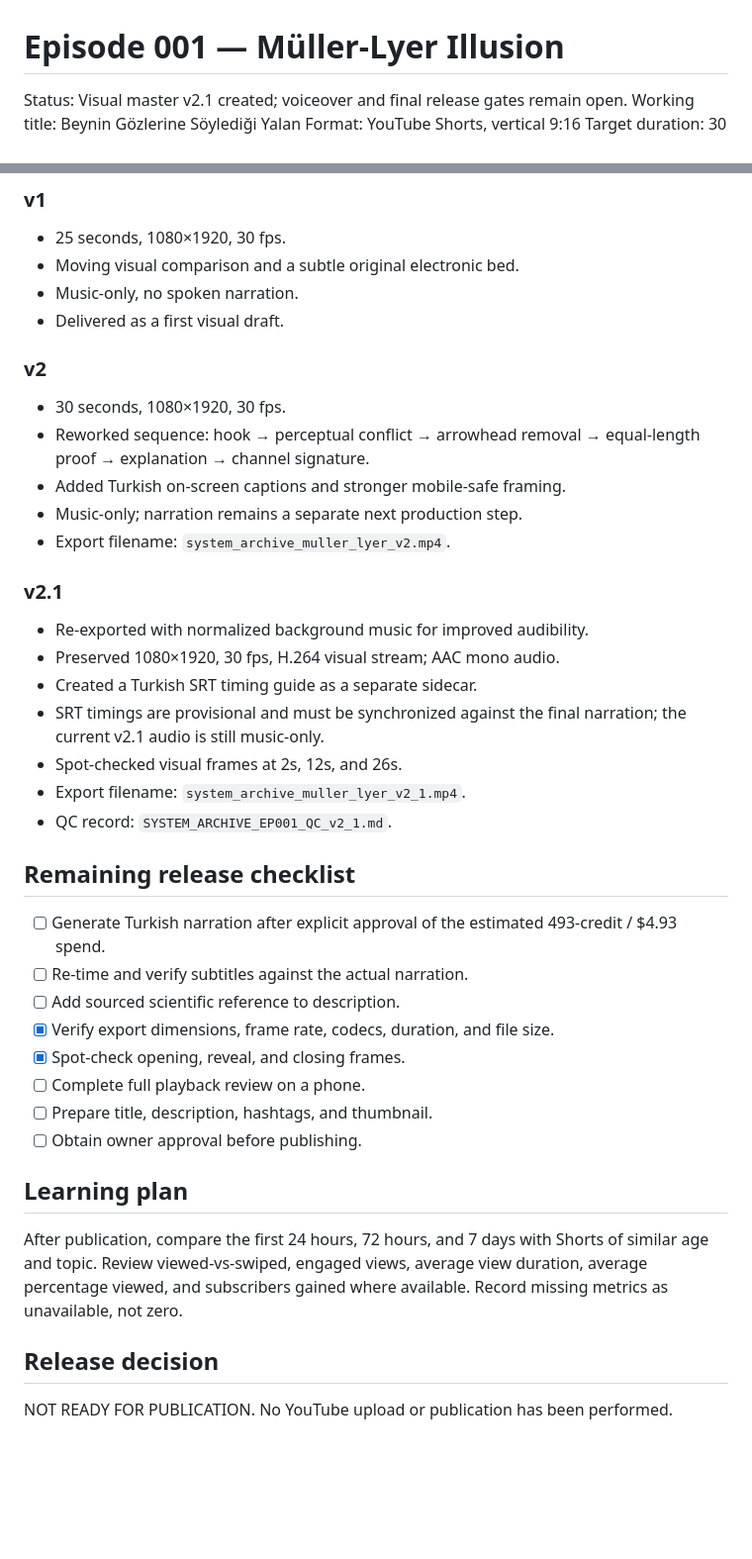
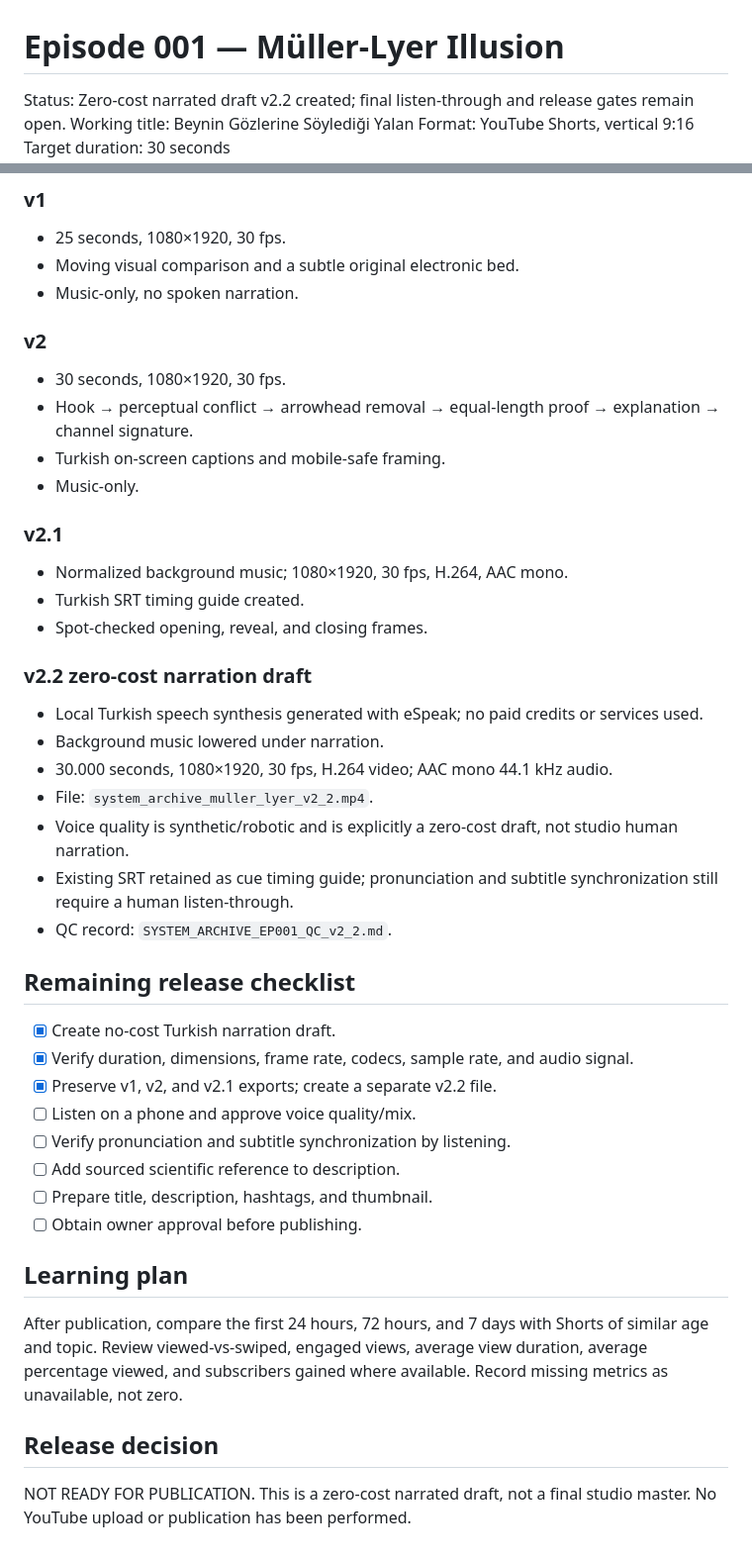
Before and after one commit to sahincelil/karicim-gpt, a Markdown page: system-archive/EPISODE_001_MULLER_LYER.md, 2 parts joined by grey strips. Shown at 99% size. Drawn GitHub-style; blank space fills up the shorter version.

Commit message:
Add zero-cost narrated v2.2 draft and QC gates

```diff
--- a/system-archive/EPISODE_001_MULLER_LYER.md
+++ b/system-archive/EPISODE_001_MULLER_LYER.md
@@ -1,6 +1,6 @@
 # Episode 001 — Müller-Lyer Illusion
 
-Status: Visual master v2.1 created; voiceover and final release gates remain open.
+Status: Zero-cost narrated draft v2.2 created; final listen-through and release gates remain open.
 Working title: Beynin Gözlerine Söylediği Yalan
 Format: YouTube Shorts, vertical 9:16
 Target duration: 30 seconds
@@ -30,32 +30,35 @@ Two line shafts can be physically equal while their surrounding arrowheads chang
 - 25 seconds, 1080×1920, 30 fps.
 - Moving visual comparison and a subtle original electronic bed.
 - Music-only, no spoken narration.
-- Delivered as a first visual draft.
 
 ### v2
 - 30 seconds, 1080×1920, 30 fps.
-- Reworked sequence: hook → perceptual conflict → arrowhead removal → equal-length proof → explanation → channel signature.
-- Added Turkish on-screen captions and stronger mobile-safe framing.
-- Music-only; narration remains a separate next production step.
-- Export filename: `system_archive_muller_lyer_v2.mp4`.
+- Hook → perceptual conflict → arrowhead removal → equal-length proof → explanation → channel signature.
+- Turkish on-screen captions and mobile-safe framing.
+- Music-only.
 
 ### v2.1
-- Re-exported with normalized background music for improved audibility.
-- Preserved 1080×1920, 30 fps, H.264 visual stream; AAC mono audio.
-- Created a Turkish SRT timing guide as a separate sidecar.
-- SRT timings are provisional and must be synchronized against the final narration; the current v2.1 audio is still music-only.
-- Spot-checked visual frames at 2s, 12s, and 26s.
-- Export filename: `system_archive_muller_lyer_v2_1.mp4`.
-- QC record: `SYSTEM_ARCHIVE_EP001_QC_v2_1.md`.
+- Normalized background music; 1080×1920, 30 fps, H.264, AAC mono.
+- Turkish SRT timing guide created.
+- Spot-checked opening, reveal, and closing frames.
+
+### v2.2 zero-cost narration draft
+- Local Turkish speech synthesis generated with eSpeak; no paid credits or services used.
+- Background music lowered under narration.
+- 30.000 seconds, 1080×1920, 30 fps, H.264 video; AAC mono 44.1 kHz audio.
+- File: `system_archive_muller_lyer_v2_2.mp4`.
+- Voice quality is synthetic/robotic and is explicitly a zero-cost draft, not studio human narration.
+- Existing SRT retained as cue timing guide; pronunciation and subtitle synchronization still require a human listen-through.
+- QC record: `SYSTEM_ARCHIVE_EP001_QC_v2_2.md`.
 
 ## Remaining release checklist
 
-- [ ] Generate Turkish narration after explicit approval of the estimated 493-credit / $4.93 spend.
-- [ ] Re-time and verify subtitles against the actual narration.
+- [x] Create no-cost Turkish narration draft.
+- [x] Verify duration, dimensions, frame rate, codecs, sample rate, and audio signal.
+- [x] Preserve v1, v2, and v2.1 exports; create a separate v2.2 file.
+- [ ] Listen on a phone and approve voice quality/mix.
+- [ ] Verify pronunciation and subtitle synchronization by listening.
 - [ ] Add sourced scientific reference to description.
-- [x] Verify export dimensions, frame rate, codecs, duration, and file size.
-- [x] Spot-check opening, reveal, and closing frames.
-- [ ] Complete full playback review on a phone.
 - [ ] Prepare title, description, hashtags, and thumbnail.
 - [ ] Obtain owner approval before publishing.
 
@@ -65,4 +68,4 @@ After publication, compare the first 24 hours, 72 hours, and 7 days with Shorts
 
 ## Release decision
 
-NOT READY FOR PUBLICATION. No YouTube upload or publication has been performed.
+NOT READY FOR PUBLICATION. This is a zero-cost narrated draft, not a final studio master. No YouTube upload or publication has been performed.
```
